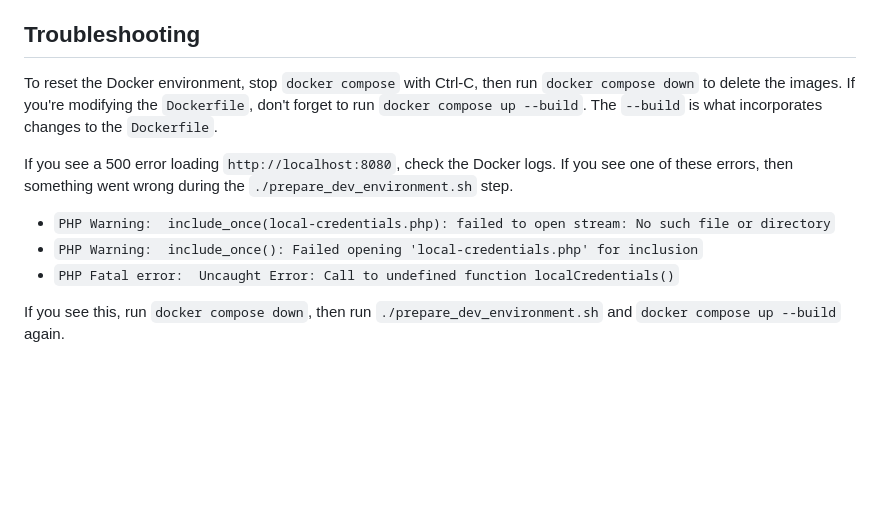
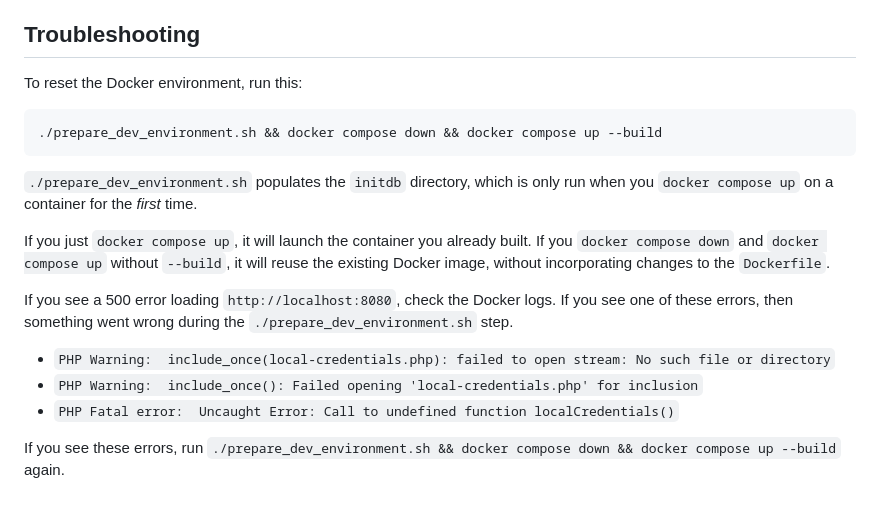
Before and after one commit to iftechfoundation/ifdb, a Markdown page: README.md, the part around the change. Drawn GitHub-style; blank space fills up the shorter version.

Commit message:
Document resetting developer environment

````diff
--- a/README.md
+++ b/README.md
@@ -39,7 +39,15 @@ All of your database changes should now be available.
 
 ## Troubleshooting
 
-To reset the Docker environment, stop `docker compose` with Ctrl-C, then run `docker compose down` to delete the images. If you're modifying the `Dockerfile`, don't forget to run `docker compose up --build`. The `--build` is what incorporates changes to the `Dockerfile`.
+To reset the Docker environment, run this:
+
+```
+./prepare_dev_environment.sh && docker compose down && docker compose up --build
+```
+
+`./prepare_dev_environment.sh` populates the `initdb` directory, which is only run when you `docker compose up` on a container for the _first_ time.
+
+If you just `docker compose up`, it will launch the container you already built. If you `docker compose down` and `docker compose up` without `--build`, it will reuse the existing Docker image, without incorporating changes to the `Dockerfile`.
 
 If you see a 500 error loading `http://localhost:8080`, check the Docker logs. If you see one of these errors, then something went wrong during the `./prepare_dev_environment.sh` step.
 
@@ -47,4 +55,4 @@ If you see a 500 error loading `http://localhost:8080`, check the Docker logs. I
 * `PHP Warning:  include_once(): Failed opening 'local-credentials.php' for inclusion`
 * `PHP Fatal error:  Uncaught Error: Call to undefined function localCredentials()`
 
-If you see this, run `docker compose down`, then run `./prepare_dev_environment.sh` and `docker compose up --build` again.
+If you see these errors, run `./prepare_dev_environment.sh && docker compose down && docker compose up --build` again.
````
